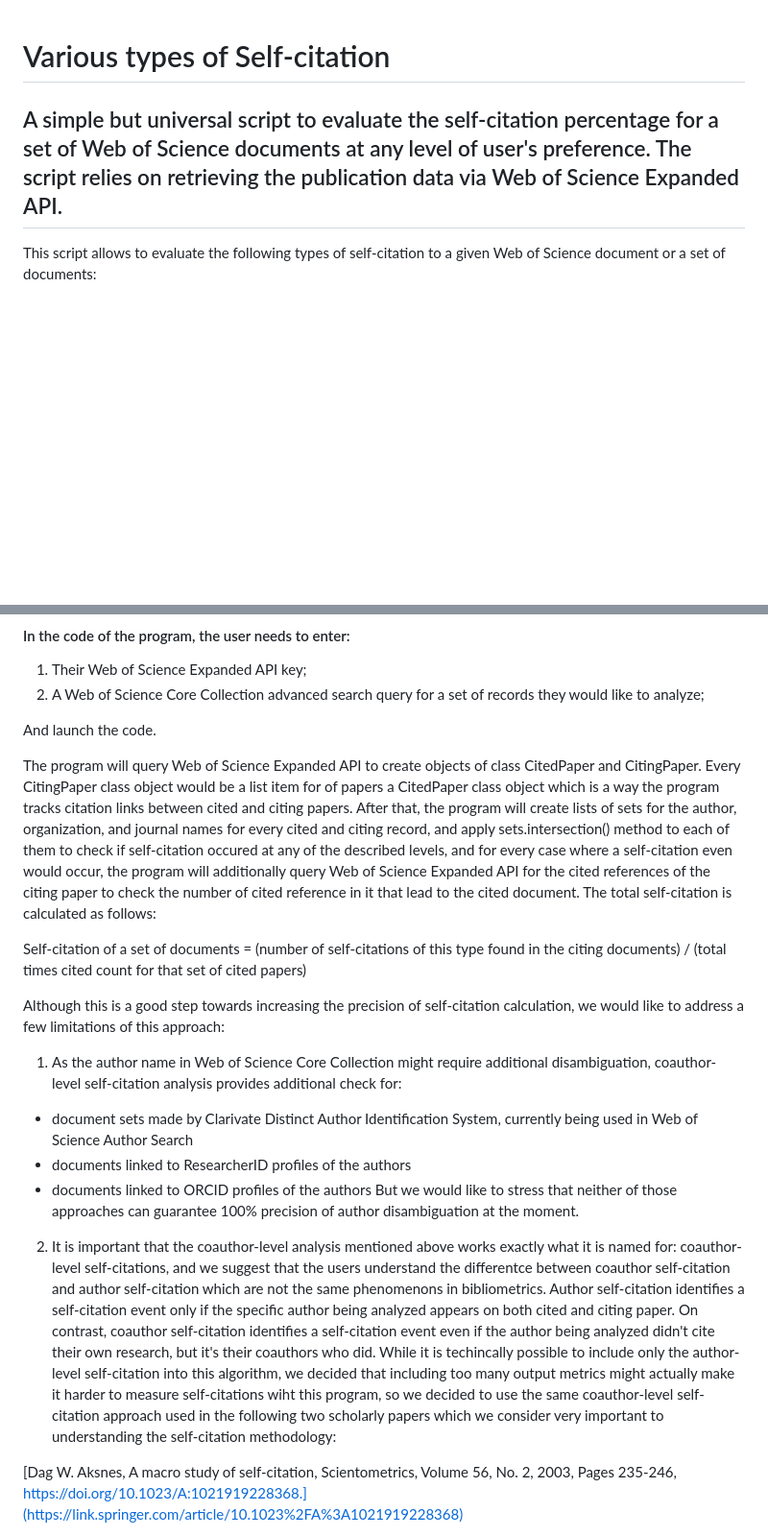
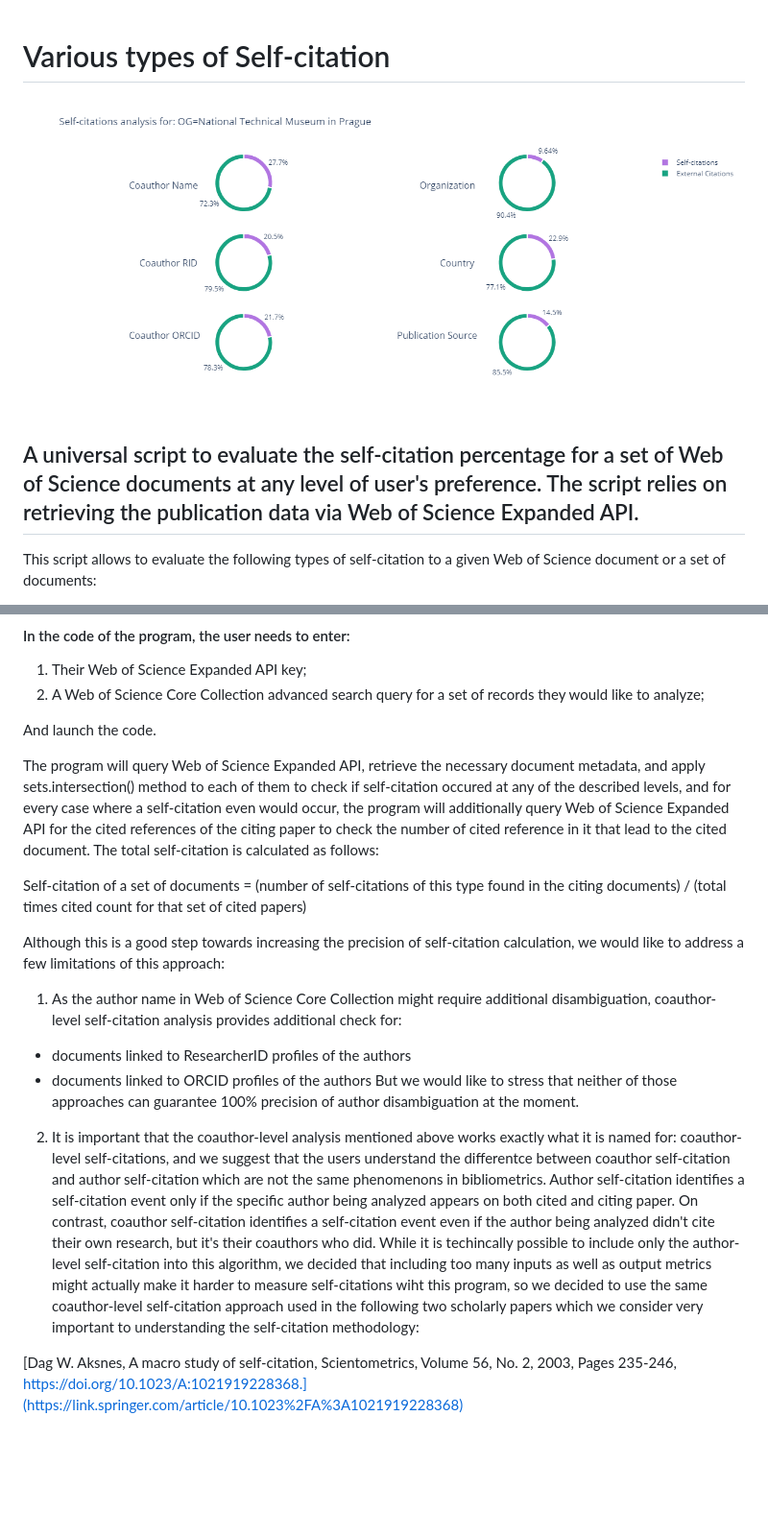
Before and after one commit to clarivate/wos_api_usecases, a Markdown page: various_types_of_self_citation/Readme.md, 2 parts joined by grey strips. Shown: that part at 96% size. Rendered like a GitHub page; pictures changed too: various_types_of_self_citation/screenshots/plot.png (added); blank space fills up the shorter version.

Commit message:
Added visualizations to the self-citation analysis

```diff
--- a/various_types_of_self_citation/Readme.md
+++ b/various_types_of_self_citation/Readme.md
@@ -1,7 +1,8 @@
 # Various types of Self-citation
 
+![Example visualisation](/various_types_of_self_citation/screenshots/plot.png)
 
-## A simple but universal script to evaluate the self-citation percentage for a set of Web of Science documents at any level of user's preference. The script relies on retrieving the publication data via Web of Science Expanded API.
+## A universal script to evaluate the self-citation percentage for a set of Web of Science documents at any level of user's preference. The script relies on retrieving the publication data via Web of Science Expanded API.
 
 
 
@@ -19,17 +20,17 @@ This is how it works:
 
 And launch the code.
 
-The program will query Web of Science Expanded API to create objects of class CitedPaper and CitingPaper. Every CitingPaper class object would be a list item for of papers a CitedPaper class object which is a way the program tracks citation links between cited and citing papers. After that, the program will create lists of sets for the author, organization, and journal names for every cited and citing record, and apply sets.intersection() method to each of them to check if self-citation occured at any of the described levels, and for every case where a self-citation even would occur, the program will additionally query Web of Science Expanded API for the cited references of the citing paper to check the number of cited reference in it that lead to the cited document. The total self-citation is calculated as follows:
+The program will query Web of Science Expanded API, retrieve the necessary document metadata, and apply sets.intersection() method to each of them to check if self-citation occured at any of the described levels, and for every case where a self-citation even would occur, the program will additionally query Web of Science Expanded API for the cited references of the citing paper to check the number of cited reference in it that lead to the cited document. The total self-citation is calculated as follows:
 
 Self-citation of a set of documents = (number of self-citations of this type found in the citing documents) / (total times cited count for that set of cited papers)
 
 Although this is a good step towards increasing the precision of self-citation calculation, we would like to address a few limitations of this approach:
 
 1. As the author name in Web of Science Core Collection might require additional disambiguation, coauthor-level self-citation analysis provides additional check for:
-- document sets made by Clarivate Distinct Author Identification System, currently being used in Web of Science Author Search
 - documents linked to ResearcherID profiles of the authors
-- documents linked to ORCID profiles of the authors But we would like to stress that neither of those approaches can guarantee 100% precision of author disambiguation at the moment.
-2. It is important that the coauthor-level analysis mentioned above works exactly what it is named for: coauthor-level self-citations, and we suggest that the users understand the differentce between coauthor self-citation and author self-citation which are not the same phenomenons in bibliometrics. Author self-citation identifies a self-citation event only if the specific author being analyzed appears on both cited and citing paper. On contrast, coauthor self-citation identifies a self-citation event even if the author being analyzed didn't cite their own research, but it's their coauthors who did. While it is techincally possible to include only the author-level self-citation into this algorithm, we decided that including too many output metrics might actually make it harder to measure self-citations wiht this program, so we decided to use the same coauthor-level self-citation approach used in the following two scholarly papers which we consider very important to understanding the self-citation methodology:
+- documents linked to ORCID profiles of the authors
+But we would like to stress that neither of those approaches can guarantee 100% precision of author disambiguation at the moment.
+2. It is important that the coauthor-level analysis mentioned above works exactly what it is named for: coauthor-level self-citations, and we suggest that the users understand the differentce between coauthor self-citation and author self-citation which are not the same phenomenons in bibliometrics. Author self-citation identifies a self-citation event only if the specific author being analyzed appears on both cited and citing paper. On contrast, coauthor self-citation identifies a self-citation event even if the author being analyzed didn't cite their own research, but it's their coauthors who did. While it is techincally possible to include only the author-level self-citation into this algorithm, we decided that including too many inputs as well as output metrics might actually make it harder to measure self-citations wiht this program, so we decided to use the same coauthor-level self-citation approach used in the following two scholarly papers which we consider very important to understanding the self-citation methodology:
 
 [Dag W. Aksnes,
 A macro study of self-citation,
```
Also changed, not shown: 1 other file.
